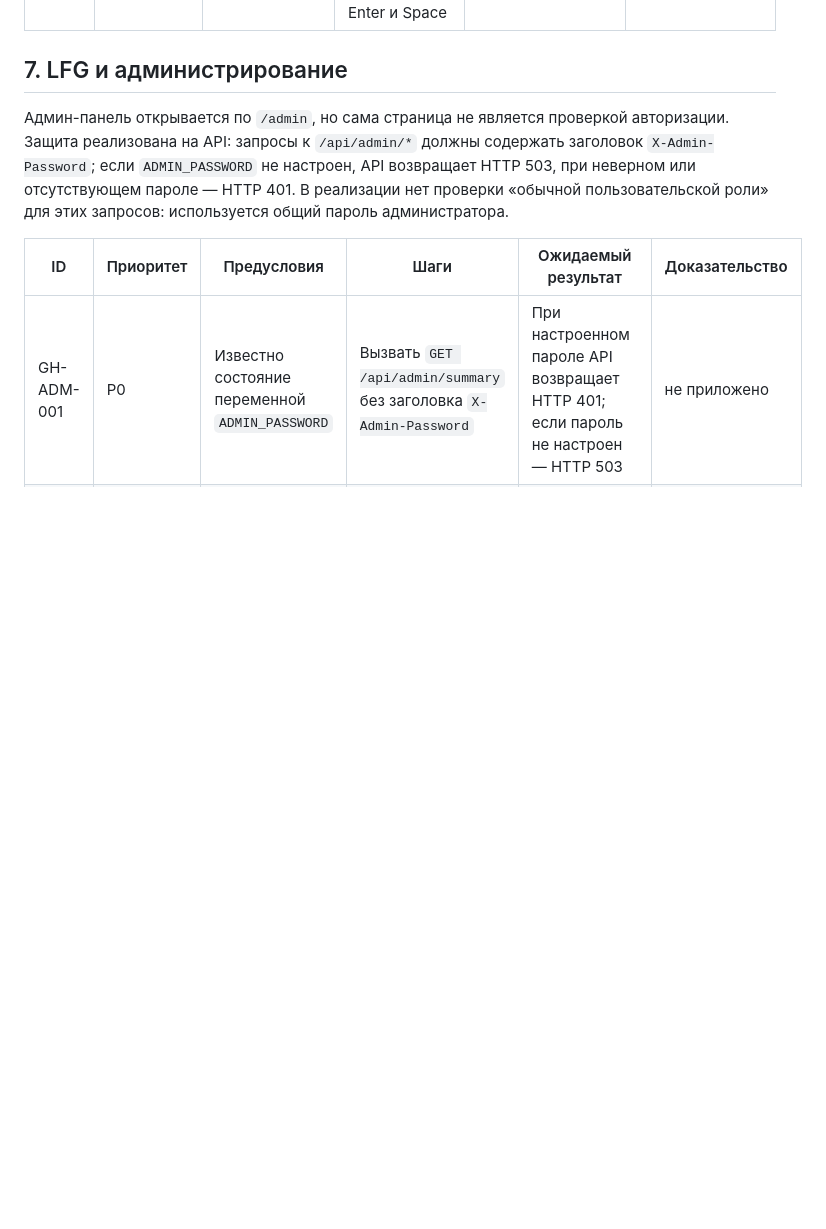
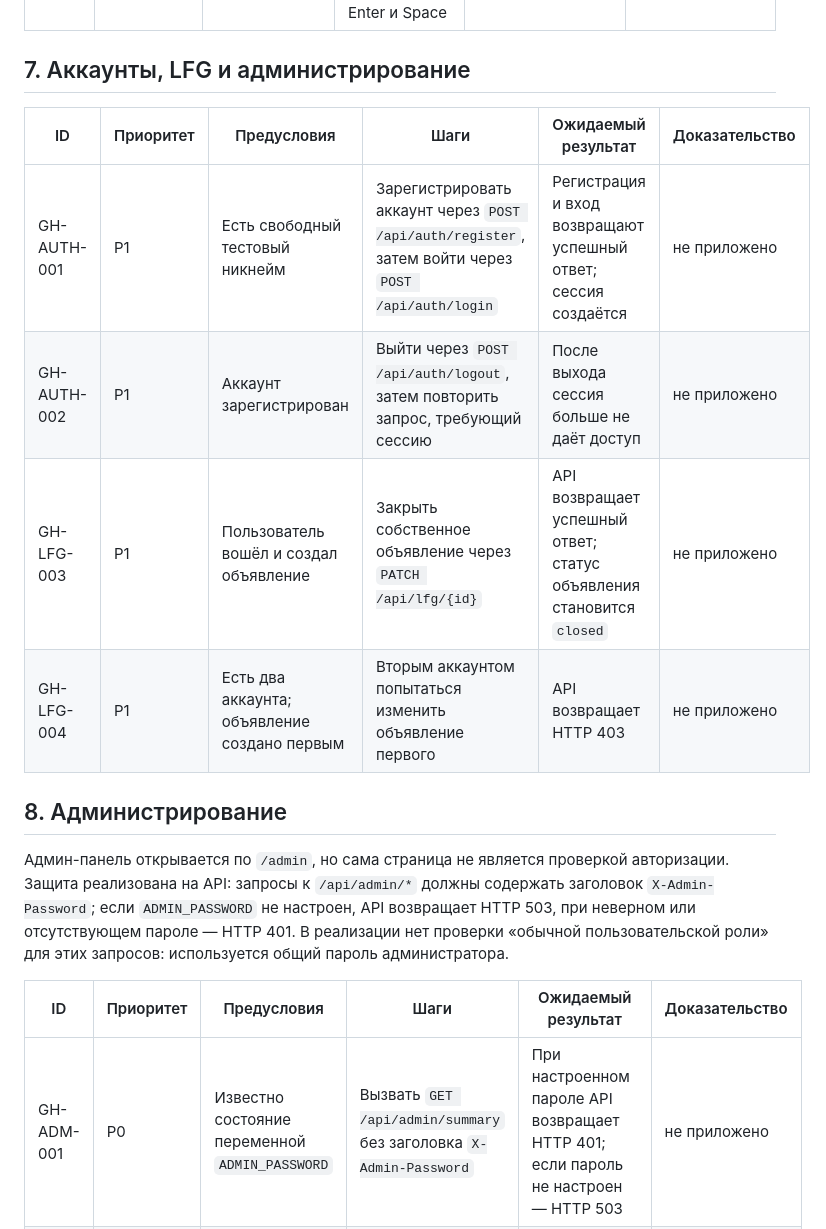
Before and after one commit to aKatrenko-true/game, a Markdown page: gamehub/qa-project/TEST_CASES.md, the part around one of its changes. Drawn GitHub-style; blank space fills up the shorter version.

Commit message:
Расширить API и auth тест-кейсы по реальным маршрутам

```diff
--- a/gamehub/qa-project/TEST_CASES.md
+++ b/gamehub/qa-project/TEST_CASES.md
@@ -64,7 +72,16 @@
 | GH-RWD-001 | P1 | Открыт DevTools | Проверить ширины 360, 390, 768, 1024 и 1440 px | Нет критического горизонтального переполнения; основные действия доступны | не приложено |
 | GH-A11Y-001 | P2 | Главная открыта | Пройти основные действия клавишами Tab, Shift+Tab, Enter и Space | Фокус заметен, основные действия доступны с клавиатуры | не приложено |
 
-## 7. LFG и администрирование
+## 7. Аккаунты, LFG и администрирование
+
+| ID | Приоритет | Предусловия | Шаги | Ожидаемый результат | Доказательство |
+|---|---|---|---|---|---|
+| GH-AUTH-001 | P1 | Есть свободный тестовый никнейм | Зарегистрировать аккаунт через `POST /api/auth/register`, затем войти через `POST /api/auth/login` | Регистрация и вход возвращают успешный ответ; сессия создаётся | не приложено |
+| GH-AUTH-002 | P1 | Аккаунт зарегистрирован | Выйти через `POST /api/auth/logout`, затем повторить запрос, требующий сессию | После выхода сессия больше не даёт доступ | не приложено |
+| GH-LFG-003 | P1 | Пользователь вошёл и создал объявление | Закрыть собственное объявление через `PATCH /api/lfg/{id}` | API возвращает успешный ответ; статус объявления становится `closed` | не приложено |
+| GH-LFG-004 | P1 | Есть два аккаунта; объявление создано первым | Вторым аккаунтом попытаться изменить объявление первого | API возвращает HTTP 403 | не приложено |
+
+## 8. Администрирование
 
 Админ-панель открывается по `/admin`, но сама страница не является проверкой авторизации. Защита реализована на API: запросы к `/api/admin/*` должны содержать заголовок `X-Admin-Password`; если `ADMIN_PASSWORD` не настроен, API возвращает HTTP 503, при неверном или отсутствующем пароле — HTTP 401. В реализации нет проверки «обычной пользовательской роли» для этих запросов: используется общий пароль администратора.
 
```
Also changed, not shown: other parts of gamehub/qa-project/TEST_CASES.md (+8 -0 lines).
